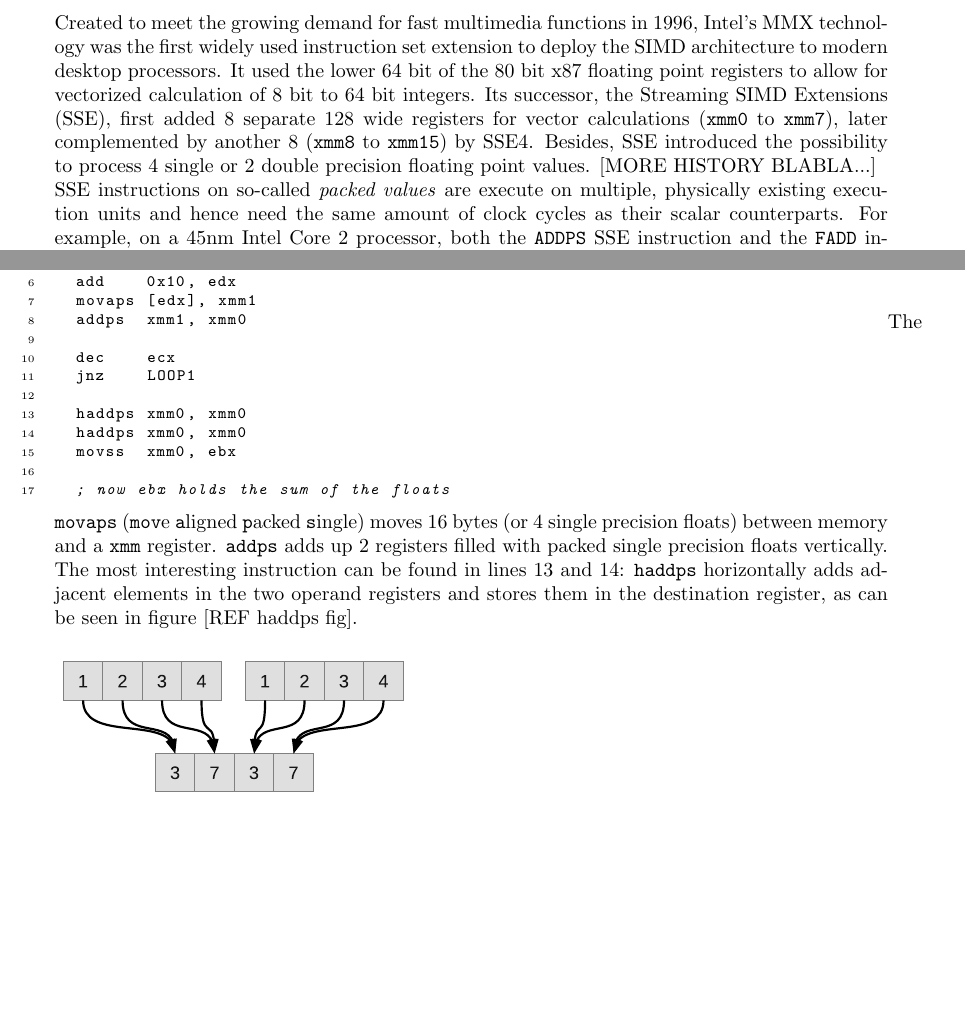
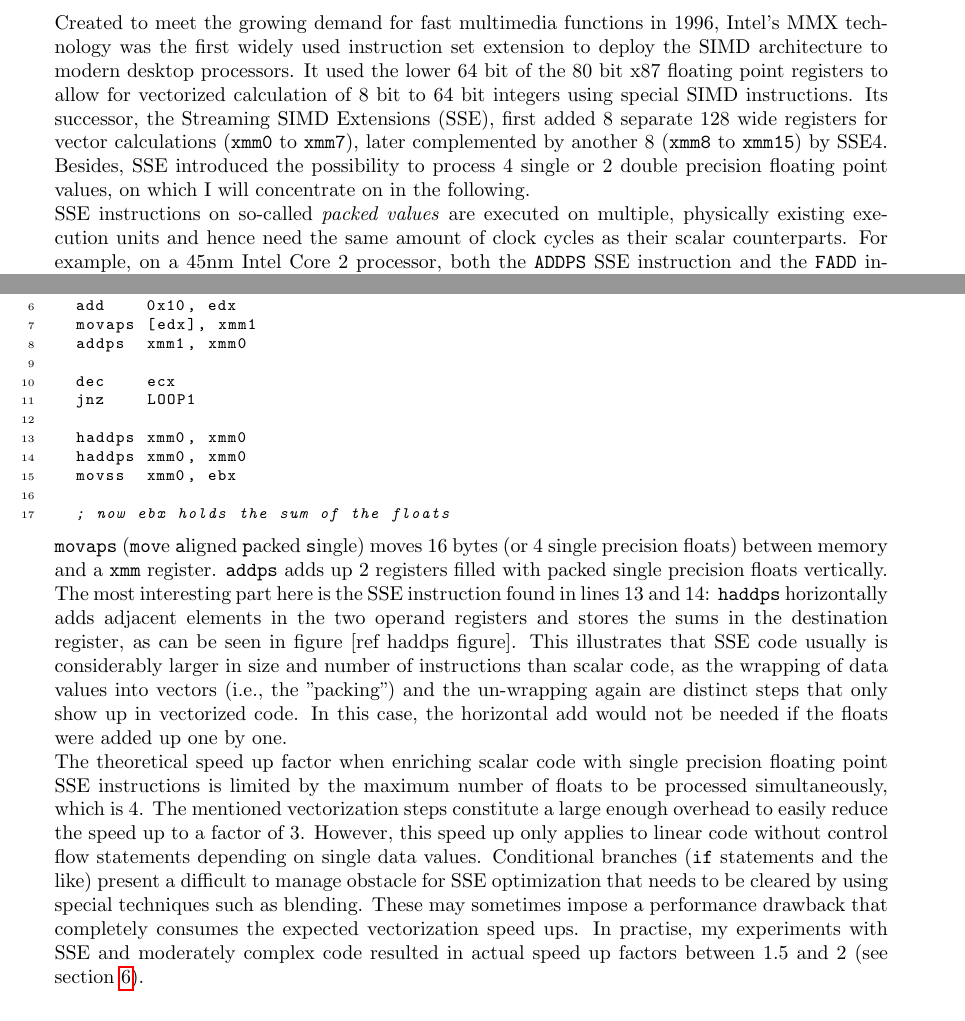
Before and after one commit to maltoe/bachelorthesis, a LaTeX thesis (thesis.tex, which reads parts/03_basics.tex): two parts of pages 9 and 10 of 16 before the commit and two parts of pages 9 and 10 of 17 after it, joined at a grey line, cut so that both start at the same text, the shorter picture padded with empty space. Compiled offline with pdfLaTeX.

Commit message:
theoretical sse speed up, fixes

```diff
--- a/parts/03_basics.tex
+++ b/parts/03_basics.tex
@@ -22,12 +22,13 @@ for (int i = 0; i < 1024; i++)
   for (int j = 0; j < 1024; j++)
     buf[j * 1024 + i]++;
 \end{code}
+
 While both nested loops do the same thing, namely increment each element in the buffer, the crucial difference between them is the way the array index is calculated. While the first loop walks through the array sequentially with the index always growing by one, the second loop "jumps" through the array in steps of 1024. Obviously, the second approach can lead to a lot more cache misses.
 
 \subsection{Parallelization using Streaming SIMD Extensions}
-Created to meet the growing demand for fast multimedia functions in 1996, Intel's MMX technology was the first widely used instruction set extension to deploy the SIMD architecture to modern desktop processors. It used the lower 64 bit of the 80 bit x87 floating point registers to allow for vectorized calculation of 8 bit to 64 bit integers. Its successor, the Streaming SIMD Extensions (SSE), first added 8 separate 128 wide registers for vector calculations (\texttt{xmm0} to \texttt{xmm7}), later complemented by another 8 (\texttt{xmm8} to \texttt{xmm15}) by SSE4. Besides, SSE introduced the possibility to process 4 single or 2 double precision floating point values. [MORE HISTORY BLABLA...]
+Created to meet the growing demand for fast multimedia functions in 1996, Intel's MMX technology was the first widely used instruction set extension to deploy the SIMD architecture to modern desktop processors. It used the lower 64 bit of the 80 bit x87 floating point registers to allow for vectorized calculation of 8 bit to 64 bit integers using special SIMD instructions. Its successor, the Streaming SIMD Extensions (SSE), first added 8 separate 128 wide registers for vector calculations (\texttt{xmm0} to \texttt{xmm7}), later complemented by another 8 (\texttt{xmm8} to \texttt{xmm15}) by SSE4. Besides, SSE introduced the possibility to process 4 single or 2 double precision floating point values, on which I will concentrate on in the following.
 
-SSE instructions on so-called \emph{packed values} are execute on multiple, physically existing execution units and hence need the same amount of clock cycles as their scalar counterparts. For example, on a 45nm Intel Core 2 processor, both the \texttt{ADDPS} SSE instruction and the \texttt{FADD} instruction have a throughput of 1 instruction per clock cycle~\cite[pp. 50, 57]{fog2011instructiontables}. Whereas \texttt{FADD} calculates the sum of 2 floating point values on the x87 floating point unit (FPU), \texttt{ADDPS} calculates the sums of 4 pairs of floating point values in two \texttt{xmm} registers. Listing \ref{sse_intro} shows simplified assembler code that calculates the sum of an array of floats using SSE instructions. Note that this is AT\&T syntax, i.e. source operand before destination operand.
+SSE instructions on so-called \emph{packed values} are executed on multiple, physically existing execution units and hence need the same amount of clock cycles as their scalar counterparts. For example, on a 45nm Intel Core 2 processor, both the \texttt{ADDPS} SSE instruction and the \texttt{FADD} instruction have a throughput of 1 instruction per clock cycle~\cite[pp. 50, 57]{fog2011instructiontables}. Whereas \texttt{FADD} calculates the sum of 2 floating point values on the x87 floating point unit (FPU), \texttt{ADDPS} calculates the sums of 4 pairs of floating point values in two \texttt{xmm} registers. Listing \ref{sse_intro} shows simplified assembler code that calculates the sum of an array of floats using SSE instructions. Note that this is AT\&T syntax, i.e. source operand before destination operand.
 \begin{assembler}[caption={Simplified SSE assembly}, label=sse_intro]
   ; ecx contains the length of the array
   ; edx contains the address of the array
@@ -47,10 +48,13 @@ LOOP1:
 
   ; now ebx holds the sum of the floats
 \end{assembler}
-The \texttt{movaps} (\texttt{mov}e \texttt{a}ligned \texttt{p}acked \texttt{s}ingle) moves 16 bytes (or 4 single precision floats) between memory and a \texttt{xmm} register. \texttt{addps} adds up 2 registers filled with packed single precision floats vertically. The most interesting instruction can be found in lines 13 and 14: \texttt{haddps} horizontally adds adjacent elements in the two operand registers and stores them in the destination register, as can be seen in figure [REF haddps fig].
+
+\texttt{movaps} (\texttt{mov}e \texttt{a}ligned \texttt{p}acked \texttt{s}ingle) moves 16 bytes (or 4 single precision floats) between memory and a \texttt{xmm} register. \texttt{addps} adds up 2 registers filled with packed single precision floats vertically. The most interesting part here is the SSE instruction found in lines 13 and 14: \texttt{haddps} horizontally adds adjacent elements in the two operand registers and stores the sums in the destination register, as can be seen in figure [ref haddps figure]. This illustrates that SSE code usually is considerably larger in size and number of instructions than scalar code, as the wrapping of data values into vectors (i.e., the "packing") and the un-wrapping again are distinct steps that only show up in vectorized code. In this case, the horizontal add would not be needed if the floats were added up one by one.
 \begin{figure}[caption="Horizontal Add Packed Single",here]
 \includegraphics[width=0.5\textwidth]{img/haddps}
 \end{figure}
+
+The theoretical speed up factor when enriching scalar code with single precision floating point SSE instructions is limited by the maximum number of floats to be processed simultaneously, which is 4. The mentioned vectorization steps constitute a large enough overhead to easily reduce the speed up to a factor of 3. However, this speed up only applies to linear code without control flow statements depending on single data values. Conditional branches (\texttt{if} statements and the like) present a difficult to manage obstacle for SSE optimization that needs to be cleared by using special techniques such as blending. These may sometimes impose a performance drawback that completely consumes the expected vectorization speed ups. In practise, my experiments with SSE and moderately complex code resulted in actual speed up factors between 1.5 and 2 (see section \ref{Evaluation}).
 
 \subsubsection{General techniques for using SSE}
 \begin{itemize}
```
Also changed, not shown: parts/01_introduction.tex (+1 -1 lines).
